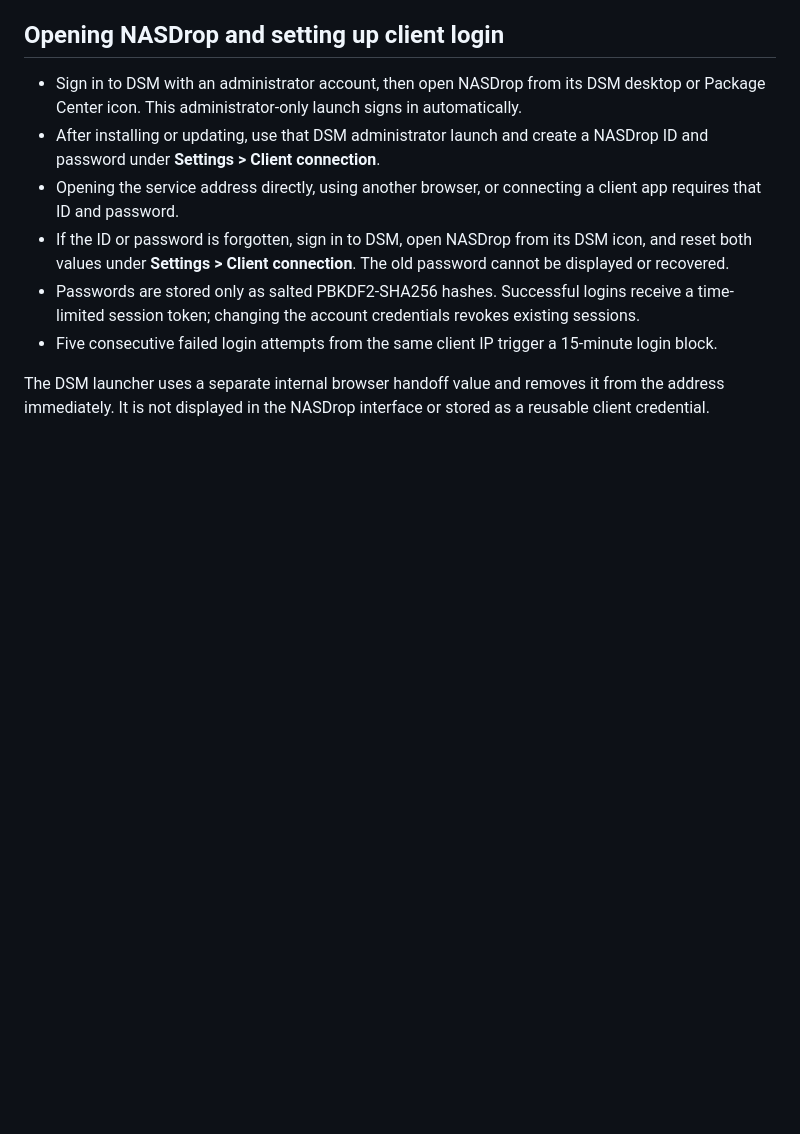
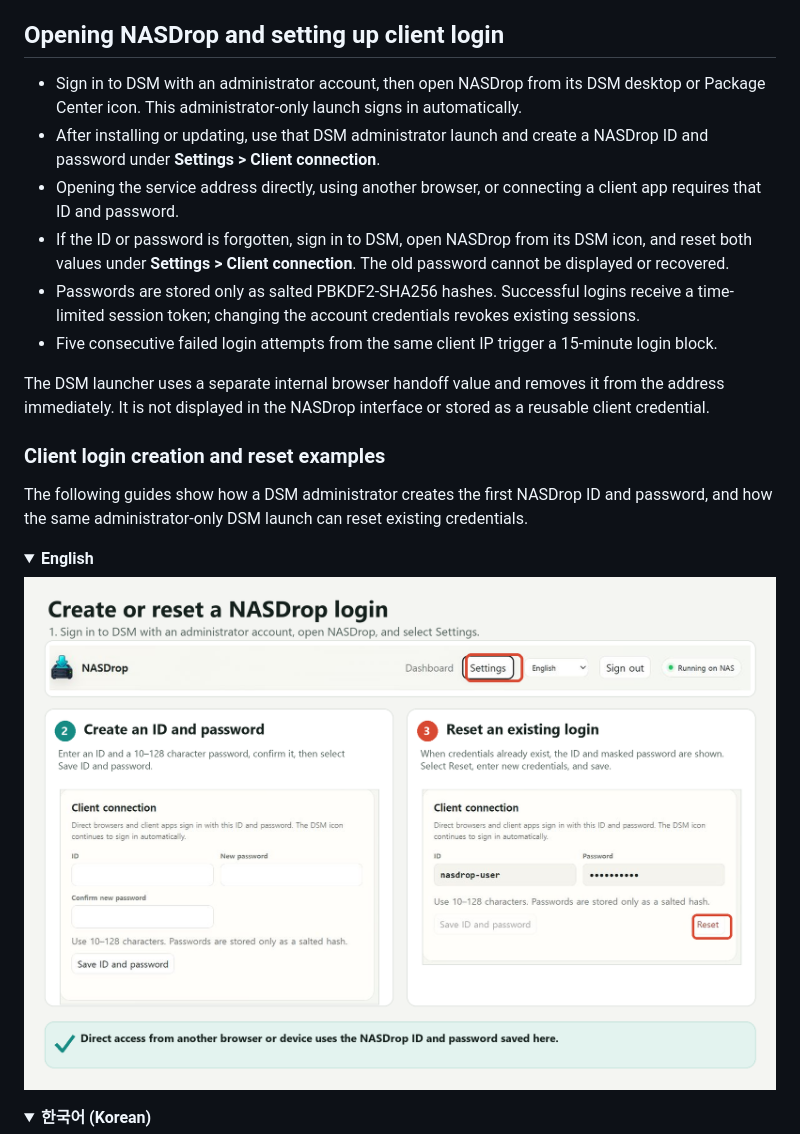
Before and after one commit to littleweirdlab0514-web/NASDROP, a Markdown page: README.md, the part around the change printed below. Drawn GitHub-style; pictures changed too: assets/client-login-guide-en.png (added); folded sections open; blank space fills up the shorter version.

Commit message:
Add four-language client login guides

```diff
--- a/README.md
+++ b/README.md
@@ -63,3 +63,18 @@ When upgrading from an older release, the former automatically assigned `/volume
 - Five consecutive failed login attempts from the same client IP trigger a 15-minute login block.
 
 The DSM launcher uses a separate internal browser handoff value and removes it from the address immediately. It is not displayed in the NASDrop interface or stored as a reusable client credential.
+
+### Client login creation and reset examples
+
+The following guides show how a DSM administrator creates the first NASDrop ID and password, and how the same administrator-only DSM launch can reset existing credentials.
+
+<details open>
+<summary><strong>English</strong></summary>
+
+![English NASDrop ID creation and reset guide](assets/client-login-guide-en.png)
+
+</details>
+
+<details>
+<summary><strong>한국어 (Korean)</strong></summary>
+
```
Also changed, not shown: other parts of README.md (+17 -0 lines), assets/client-login-guide-ja.png (added), assets/client-login-guide-ko.png (added), assets/client-login-guide-zh-cn.png (added).
